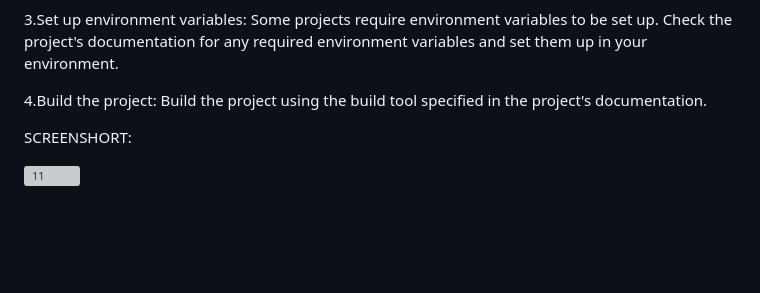
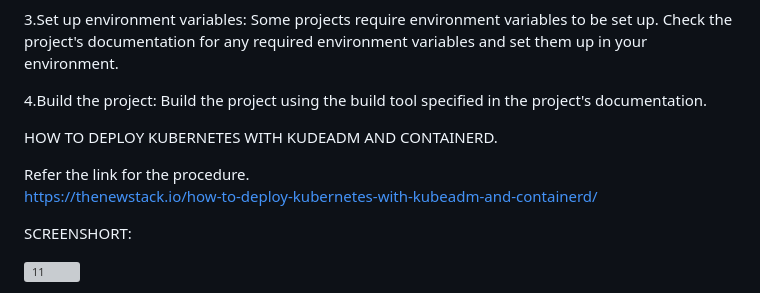
Before and after one commit to priyaanca/bot_for_linuxcommand_healthchecks, a Markdown page: README.md, the part around the change. Rendered like a GitHub page; blank space fills up the shorter version; grey boxes are pictures that could not be loaded.

```diff
--- a/README.md
+++ b/README.md
@@ -51,7 +51,15 @@ To run a GitHub project, you'll need to follow these general steps:
 
 3.Set up environment variables: Some projects require environment variables to be set up. Check the project's documentation for any required environment variables and set them up in your environment.
 
-4.Build the project: Build the project using the build tool specified in the project's documentation.
+4.Build the project: Build the project using the build tool specified in the project's documentation.<br>
+
+
+HOW TO DEPLOY KUBERNETES WITH KUDEADM AND CONTAINERD.
+
+Refer the link for the procedure.<br>
+https://thenewstack.io/how-to-deploy-kubernetes-with-kubeadm-and-containerd/
+
+
 
 
 
```
